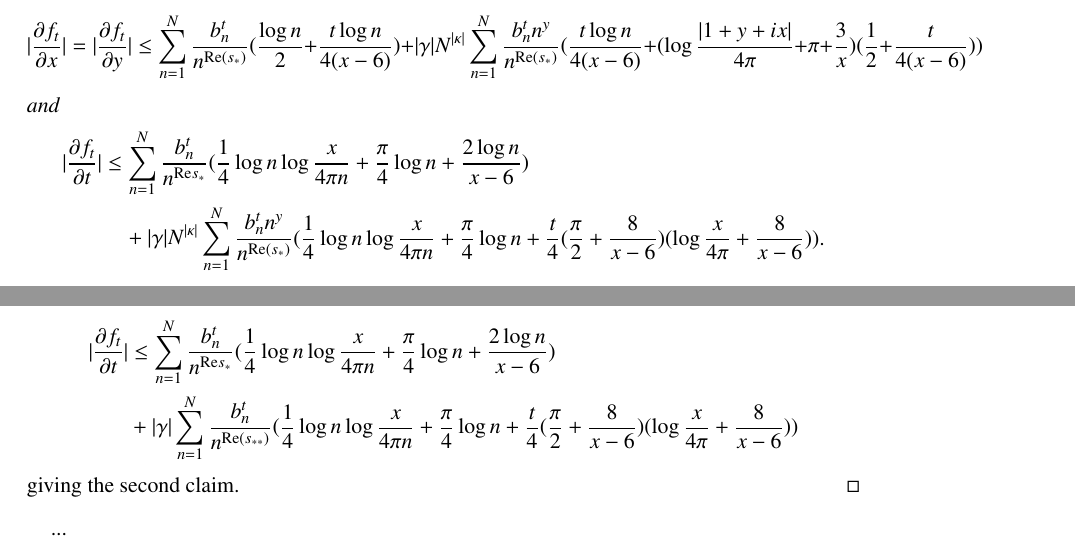
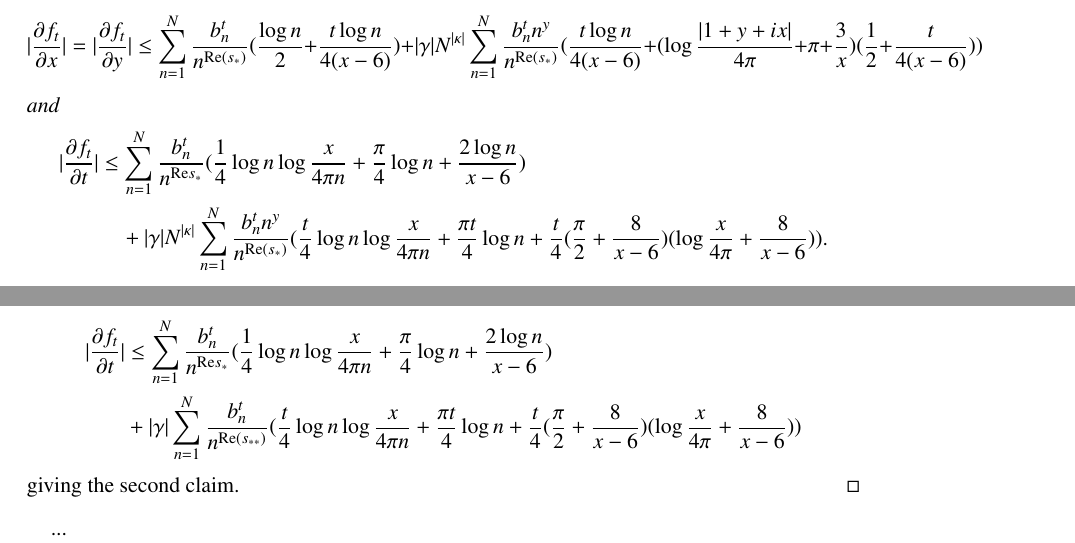
Before and after one commit to km-git-acc/dbn_upper_bound, a LaTeX paper (Writeup/debruijn.tex, which reads Writeup/zerofree.tex): two parts of pages 32 and 34 of 43, joined at a grey line, cut so that both start at the same text. Compiled offline with pdfLaTeX.

Commit message:
Missing factor of t restored

```diff
--- a/Writeup/zerofree.tex
+++ b/Writeup/zerofree.tex
@@ -99,7 +99,7 @@ $$ |\frac{\partial f_t}{\partial x}| = |\frac{\partial f_t}{\partial y}| \leq  \
 and
 \begin{align*} |\frac{\partial f_t}{\partial t}| &\leq \sum_{n=1}^N \frac{b_n^t}{n^{\mathrm{Re} s_*}} (\frac{1}{4} \log n \log \frac{x}{4\pi n} + \frac{\pi}{4} \log n + \frac{2 \log n}{x-6}) \\
 &\quad + |\gamma| N^{|\kappa|} \sum_{n=1}^N \frac{b_n^t n^y}{n^{\mathrm{Re}(s_{*})}}
-(\frac{1}{4} \log n \log \frac{x}{4\pi n} + \frac{\pi}{4} \log n + \frac{t}{4} (\frac{\pi}{2} + \frac{8}{x-6}) (\log \frac{x}{4\pi} + \frac{8}{x-6})).
+(\frac{t}{4} \log n \log \frac{x}{4\pi n} + \frac{\pi t}{4} \log n + \frac{t}{4} (\frac{\pi}{2} + \frac{8}{x-6}) (\log \frac{x}{4\pi} + \frac{8}{x-6})).
 \end{align*}
 \end{lemma}
 
@@ -166,7 +166,7 @@ We conclude from the triangle inequality that
 \begin{align*}
  |\frac{\partial f_t}{\partial t}| &\leq \sum_{n=1}^N \frac{b_n^t}{n^{\mathrm{Re} s_*}} (\frac{1}{4} \log n \log \frac{x}{4\pi n} + \frac{\pi}{4} \log n + \frac{2 \log n}{x-6}) \\
 &+ |\gamma| \sum_{n=1}^N \frac{b_n^t}{n^{\mathrm{Re}(s_{**})}}
-(\frac{1}{4} \log n \log \frac{x}{4\pi n} + \frac{\pi}{4} \log n + \frac{t}{4} (\frac{\pi}{2} + \frac{8}{x-6}) (\log \frac{x}{4\pi} + \frac{8}{x-6}))
+(\frac{t}{4} \log n \log \frac{x}{4\pi n} + \frac{\pi t}{4} \log n + \frac{t}{4} (\frac{\pi}{2} + \frac{8}{x-6}) (\log \frac{x}{4\pi} + \frac{8}{x-6}))
 \end{align*}
 giving the second claim.
 \end{proof}
```
Also changed, not shown: Writeup/debruijn.pdf, 1 other file.
